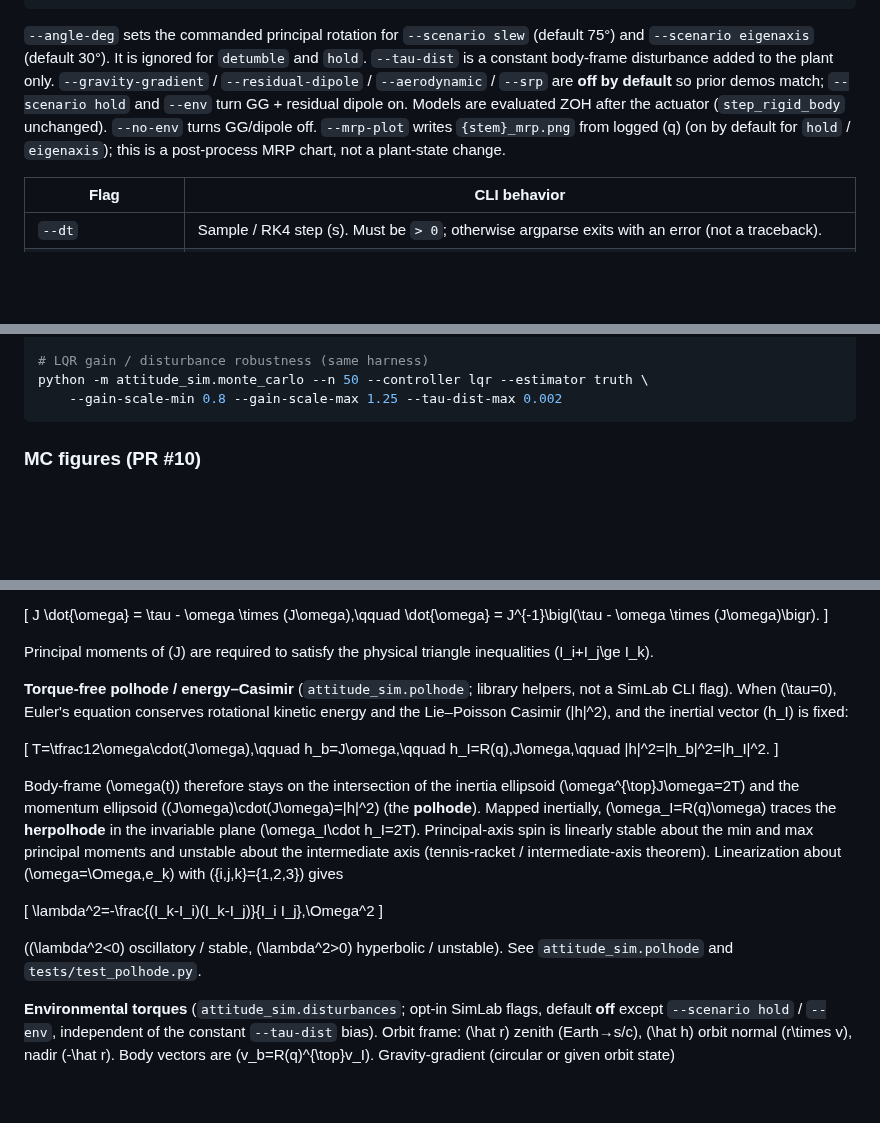
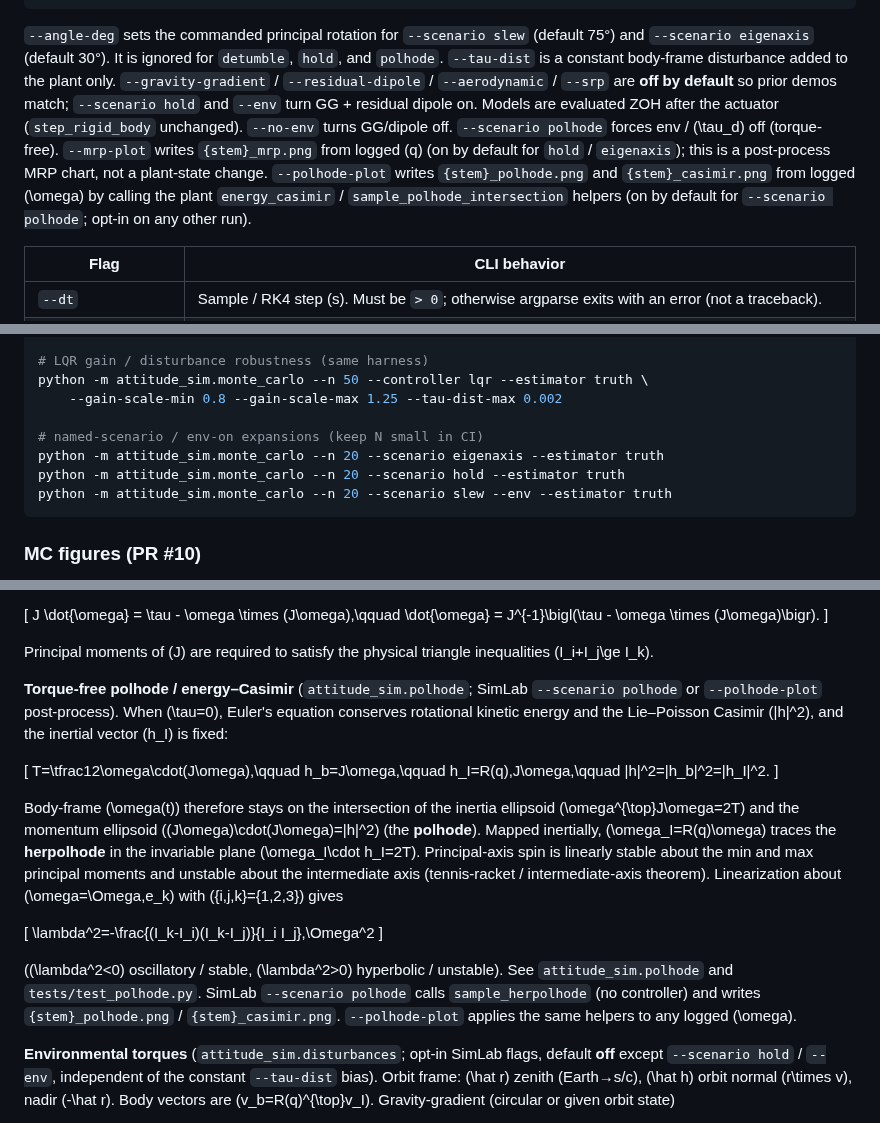
Before and after one commit to JohntheRockson/Dynamics-calc, a Markdown page: README.md, 3 parts joined by grey strips. GitHub-like rendering; blank space fills up the shorter version.

````diff
--- a/README.md
+++ b/README.md
@@ -59,7 +61,7 @@ python -m attitude_sim --scenario slew --env --mrp-plot --no-gif
 python -m attitude_sim --help
 ```
 
-`--angle-deg` sets the commanded principal rotation for `--scenario slew` (default 75°) and `--scenario eigenaxis` (default 30°). It is ignored for `detumble` and `hold`. `--tau-dist` is a constant body-frame disturbance added to the plant only. `--gravity-gradient` / `--residual-dipole` / `--aerodynamic` / `--srp` are **off by default** so prior demos match; `--scenario hold` and `--env` turn GG + residual dipole on. Models are evaluated ZOH after the actuator (`step_rigid_body` unchanged). `--no-env` turns GG/dipole off. `--mrp-plot` writes `{stem}_mrp.png` from logged \(q\) (on by default for `hold` / `eigenaxis`); this is a post-process MRP chart, not a plant-state change.
+`--angle-deg` sets the commanded principal rotation for `--scenario slew` (default 75°) and `--scenario eigenaxis` (default 30°). It is ignored for `detumble`, `hold`, and `polhode`. `--tau-dist` is a constant body-frame disturbance added to the plant only. `--gravity-gradient` / `--residual-dipole` / `--aerodynamic` / `--srp` are **off by default** so prior demos match; `--scenario hold` and `--env` turn GG + residual dipole on. Models are evaluated ZOH after the actuator (`step_rigid_body` unchanged). `--no-env` turns GG/dipole off. `--scenario polhode` forces env / \(\tau_d\) off (torque-free). `--mrp-plot` writes `{stem}_mrp.png` from logged \(q\) (on by default for `hold` / `eigenaxis`); this is a post-process MRP chart, not a plant-state change. `--polhode-plot` writes `{stem}_polhode.png` and `{stem}_casimir.png` from logged \(\omega\) by calling the plant `energy_casimir` / `sample_polhode_intersection` helpers (on by default for `--scenario polhode`; opt-in on any other run).
 
 | Flag | CLI behavior |
 | --- | --- |
@@ -158,6 +170,11 @@ python -m attitude_sim.monte_carlo --n 50 --estimator truth --t-final 22
 # LQR gain / disturbance robustness (same harness)
 python -m attitude_sim.monte_carlo --n 50 --controller lqr --estimator truth \
     --gain-scale-min 0.8 --gain-scale-max 1.25 --tau-dist-max 0.002
+
+# named-scenario / env-on expansions (keep N small in CI)
+python -m attitude_sim.monte_carlo --n 20 --scenario eigenaxis --estimator truth
+python -m attitude_sim.monte_carlo --n 20 --scenario hold --estimator truth
+python -m attitude_sim.monte_carlo --n 20 --scenario slew --env --estimator truth
 ```
 
 ### MC figures (PR #10)
@@ -237,7 +254,7 @@ J \dot{\omega} = \tau - \omega \times (J\omega),\qquad
 
 Principal moments of \(J\) are required to satisfy the physical triangle inequalities \(I_i+I_j\ge I_k\).
 
-**Torque-free polhode / energy–Casimir** (`attitude_sim.polhode`; library helpers, not a SimLab CLI flag). When \(\tau=0\), Euler's equation conserves rotational kinetic energy and the Lie–Poisson Casimir \(|h|^2\), and the inertial vector \(h_I\) is fixed:
+**Torque-free polhode / energy–Casimir** (`attitude_sim.polhode`; SimLab `--scenario polhode` or `--polhode-plot` post-process). When \(\tau=0\), Euler's equation conserves rotational kinetic energy and the Lie–Poisson Casimir \(|h|^2\), and the inertial vector \(h_I\) is fixed:
 
 \[
 T=\tfrac12\omega\cdot(J\omega),\qquad
@@ -252,7 +269,7 @@ Body-frame \(\omega(t)\) therefore stays on the intersection of the inertia elli
 \lambda^2=-\frac{(I_k-I_i)(I_k-I_j)}{I_i I_j}\,\Omega^2
 \]
 
-(\(\lambda^2<0\) oscillatory / stable, \(\lambda^2>0\) hyperbolic / unstable). See `attitude_sim.polhode` and `tests/test_polhode.py`.
+(\(\lambda^2<0\) oscillatory / stable, \(\lambda^2>0\) hyperbolic / unstable). See `attitude_sim.polhode` and `tests/test_polhode.py`. SimLab `--scenario polhode` calls `sample_herpolhode` (no controller) and writes `{stem}_polhode.png` / `{stem}_casimir.png`. `--polhode-plot` applies the same helpers to any logged \(\omega\).
 
 **Environmental torques** (`attitude_sim.disturbances`; opt-in SimLab flags, default **off** except `--scenario hold` / `--env`, independent of the constant `--tau-dist` bias). Orbit frame: \(\hat r\) zenith (Earth→s/c), \(\hat h\) orbit normal \(r\times v\), nadir \(-\hat r\). Body vectors are \(v_b=R(q)^{\top}v_I\). Gravity-gradient (circular or given orbit state)
 
````
Also changed, not shown: other parts of README.md (+23 -10 lines), docs/controls.md (+10 -0 lines), docs/figures/polhode_casimir.png (added), docs/figures/polhode_polhode.png (added), docs/figures/polhode_summary.png (added), 13 other files.
